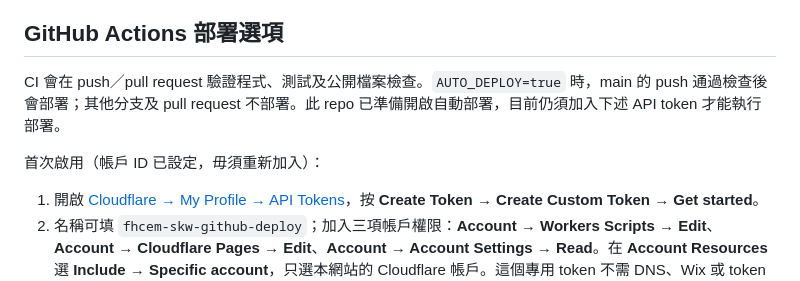
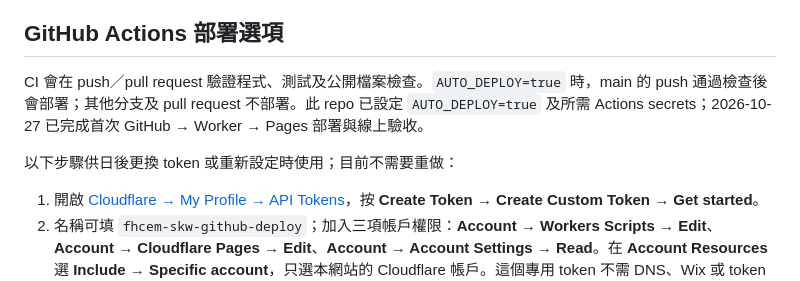
Before and after one commit to JS9Sch/fhcem-skw-website, a Markdown page: README.md, the part around the change. Rendered like a GitHub page.

Commit message:
Document verified GitHub deployment and enabled automatic releases

```diff
--- a/README.md
+++ b/README.md
@@ -53,9 +53,9 @@ python scripts/check-preview.py https://localhost:8787
 
 ## GitHub Actions 部署選項
 
-CI 會在 push／pull request 驗證程式、測試及公開檔案檢查。`AUTO_DEPLOY=true` 時，main 的 push 通過檢查後會部署；其他分支及 pull request 不部署。此 repo 已準備開啟自動部署，目前仍須加入下述 API token 才能執行部署。
+CI 會在 push／pull request 驗證程式、測試及公開檔案檢查。`AUTO_DEPLOY=true` 時，main 的 push 通過檢查後會部署；其他分支及 pull request 不部署。此 repo 已設定 `AUTO_DEPLOY=true` 及所需 Actions secrets；2026-10-27 已完成首次 GitHub → Worker → Pages 部署與線上驗收。
 
-首次啟用（帳戶 ID 已設定，毋須重新加入）：
+以下步驟供日後更換 token 或重新設定時使用；目前不需要重做：
 
 1. 開啟 [Cloudflare → My Profile → API Tokens](https://dash.cloudflare.com/profile/api-tokens)，按 **Create Token → Create Custom Token → Get started**。
 2. 名稱可填 `fhcem-skw-github-deploy`；加入三項帳戶權限：**Account → Workers Scripts → Edit**、**Account → Cloudflare Pages → Edit**、**Account → Account Settings → Read**。在 **Account Resources** 選 **Include → Specific account**，只選本網站的 Cloudflare 帳戶。這個專用 token 不需 DNS、Wix 或 token 管理權限。
```
